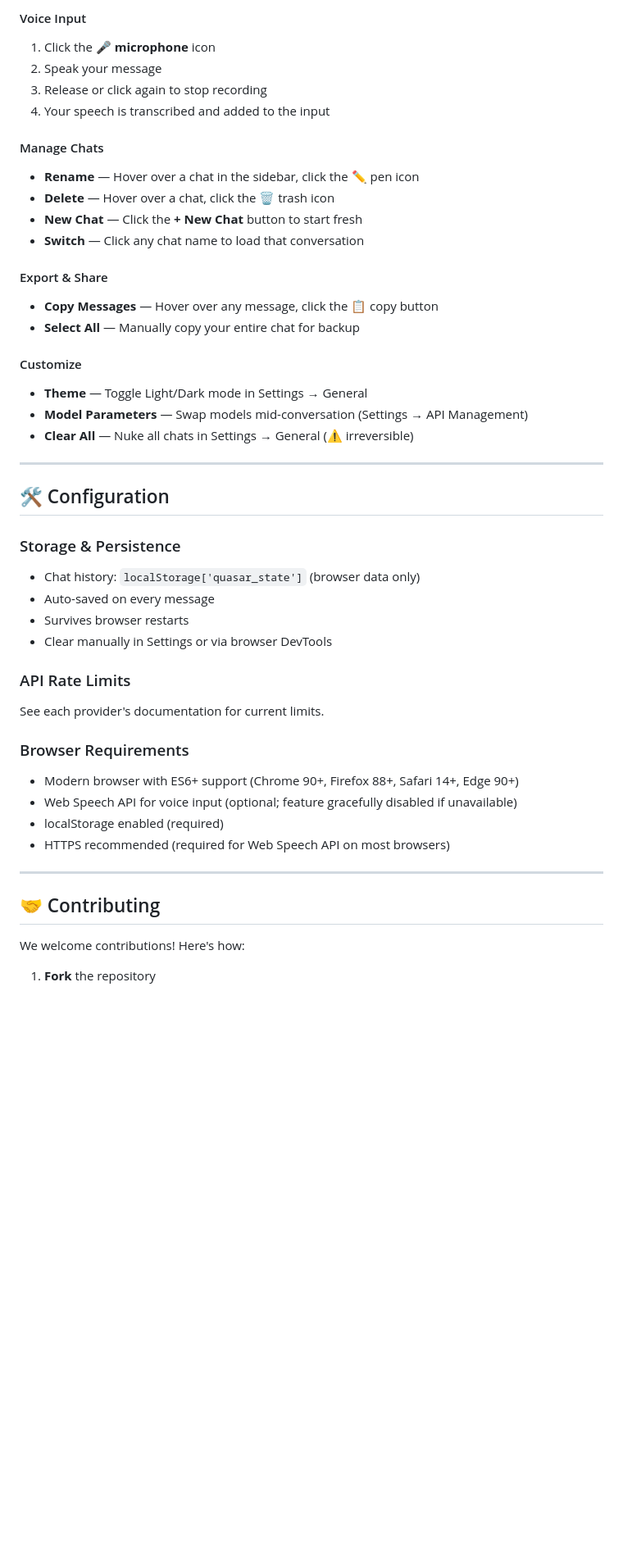
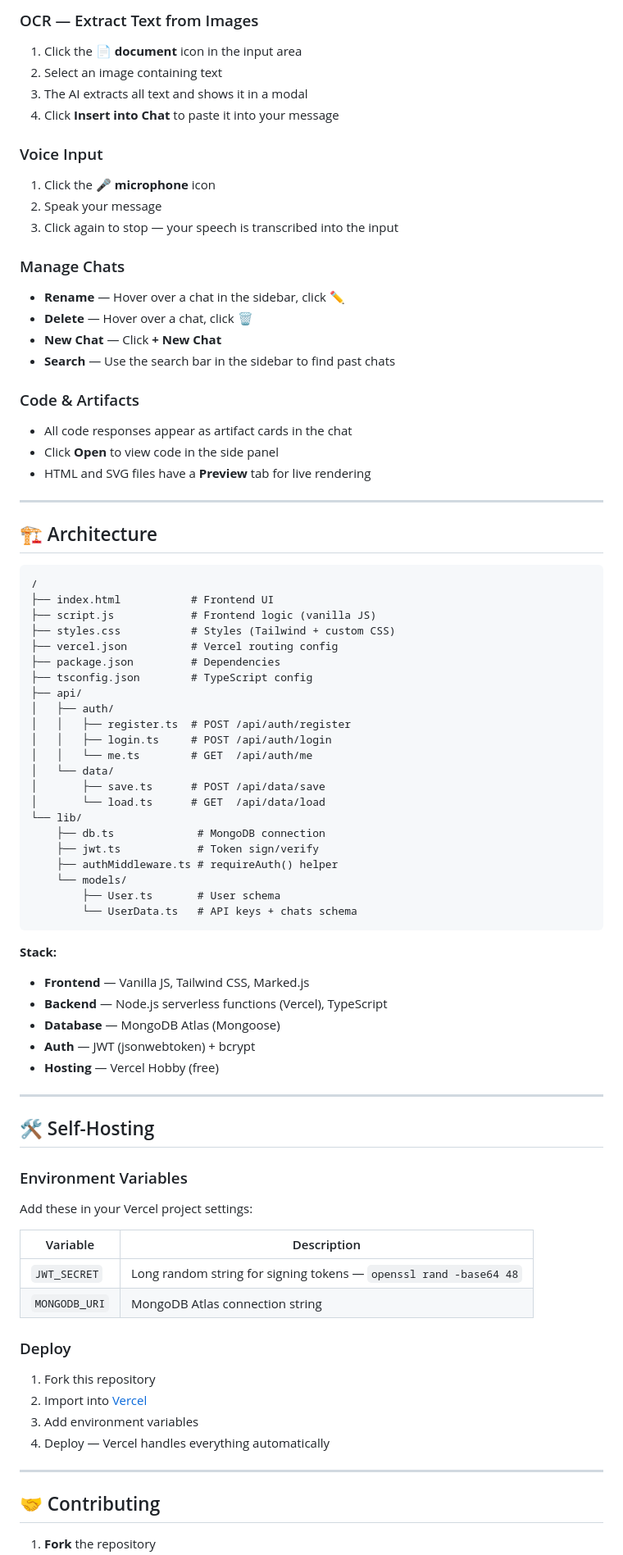
Before and after one commit to coder11125/QuasarAI, a Markdown page: README.md, the part around one of its changes. Shown at 82% size. Rendered like a GitHub page; blank space fills up the shorter version.

````diff
--- a/README.md
+++ b/README.md
@@ -80,49 +77,82 @@ Switch between providers with one click. Use different models in different conve
 
-#### Voice Input
+### OCR — Extract Text from Images
+1. Click the **📄 document** icon in the input area
+2. Select an image containing text
+3. The AI extracts all text and shows it in a modal
+4. Click **Insert into Chat** to paste it into your message
+
+### Voice Input
 1. Click the **🎤 microphone** icon
 2. Speak your message
-3. Release or click again to stop recording
-4. Your speech is transcribed and added to the input
+3. Click again to stop — your speech is transcribed into the input
 
-#### Manage Chats
-- **Rename** — Hover over a chat in the sidebar, click the ✏️ pen icon
-- **Delete** — Hover over a chat, click the 🗑️ trash icon
-- **New Chat** — Click the **+ New Chat** button to start fresh
-- **Switch** — Click any chat name to load that conversation
+### Manage Chats
+- **Rename** — Hover over a chat in the sidebar, click ✏️
+- **Delete** — Hover over a chat, click 🗑️
+- **New Chat** — Click **+ New Chat**
+- **Search** — Use the search bar in the sidebar to find past chats
 
-#### Export & Share
-- **Copy Messages** — Hover over any message, click the 📋 copy button
-- **Select All** — Manually copy your entire chat for backup
-
-#### Customize
-- **Theme** — Toggle Light/Dark mode in Settings → General
-- **Model Parameters** — Swap models mid-conversation (Settings → API Management)
-- **Clear All** — Nuke all chats in Settings → General (⚠️ irreversible)
+### Code & Artifacts
+- All code responses appear as artifact cards in the chat
+- Click **Open** to view code in the side panel
+- HTML and SVG files have a **Preview** tab for live rendering
 
 ---
 
-## 🛠 Configuration
+## 🏗 Architecture
 
-### Storage & Persistence
-- Chat history: `localStorage['quasar_state']` (browser data only)
-- Auto-saved on every message
-- Survives browser restarts
-- Clear manually in Settings or via browser DevTools
+```
+/
+├── index.html           # Frontend UI
+├── script.js            # Frontend logic (vanilla JS)
+├── styles.css           # Styles (Tailwind + custom CSS)
+├── vercel.json          # Vercel routing config
+├── package.json         # Dependencies
+├── tsconfig.json        # TypeScript config
+├── api/
+│   ├── auth/
+│   │   ├── register.ts  # POST /api/auth/register
+│   │   ├── login.ts     # POST /api/auth/login
+│   │   └── me.ts        # GET  /api/auth/me
+│   └── data/
+│       ├── save.ts      # POST /api/data/save
+│       └── load.ts      # GET  /api/data/load
+└── lib/
+    ├── db.ts             # MongoDB connection
+    ├── jwt.ts            # Token sign/verify
+    ├── authMiddleware.ts # requireAuth() helper
+    └── models/
+        ├── User.ts       # User schema
+        └── UserData.ts   # API keys + chats schema
+```
 
-### API Rate Limits
+**Stack:**
+- **Frontend** — Vanilla JS, Tailwind CSS, Marked.js
+- **Backend** — Node.js serverless functions (Vercel), TypeScript
+- **Database** — MongoDB Atlas (Mongoose)
+- **Auth** — JWT (jsonwebtoken) + bcrypt
+- **Hosting** — Vercel Hobby (free)
 
-See each provider's documentation for current limits.
+---
 
-### Browser Requirements
-- Modern browser with ES6+ support (Chrome 90+, Firefox 88+, Safari 14+, Edge 90+)
-- Web Speech API for voice input (optional; feature gracefully disabled if unavailable)
-- localStorage enabled (required)
-- HTTPS recommended (required for Web Speech API on most browsers)
+## 🛠 Self-Hosting
+
+### Environment Variables
+Add these in your Vercel project settings:
+
+| Variable | Description |
+|---|---|
+| `JWT_SECRET` | Long random string for signing tokens — `openssl rand -base64 48` |
+| `MONGODB_URI` | MongoDB Atlas connection string |
+
+### Deploy
+1. Fork this repository
+2. Import into [Vercel](https://vercel.com)
+3. Add environment variables
+4. Deploy — Vercel handles everything automatically
 
 ---
 
 ## 🤝 Contributing
 
-We welcome contributions! Here's how:
-
 1. **Fork** the repository
````
Also changed, not shown: other parts of README.md (+55 -54 lines).
